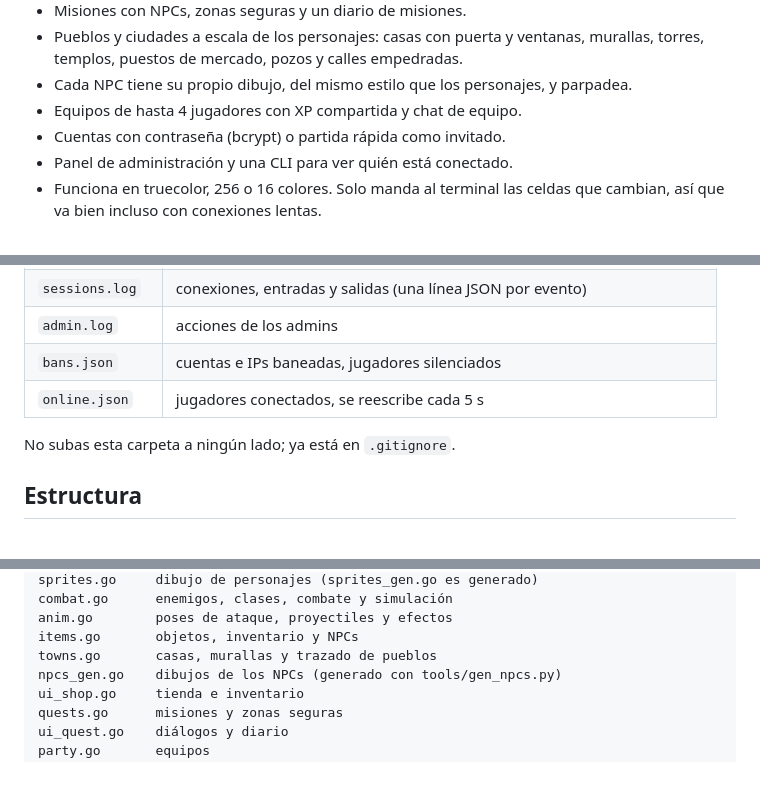
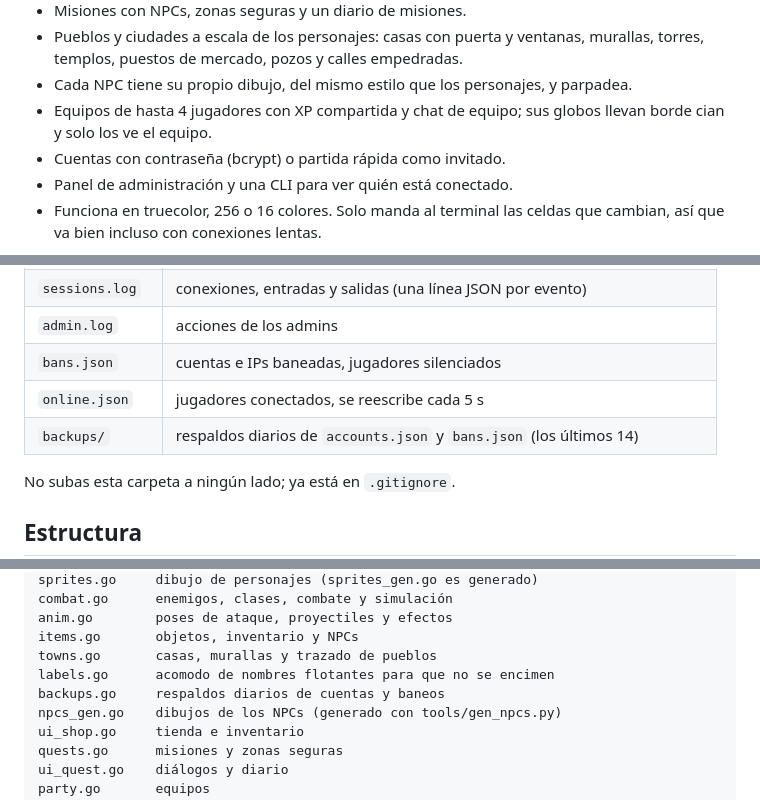
Before and after one commit to xoginger/LagoLunar, a Markdown page: README.md, 3 parts joined by grey strips. GitHub-like rendering; blank space fills up the shorter version.

```diff
--- a/README.md
+++ b/README.md
@@ -43,7 +43,8 @@ Más imágenes en [docs/img](docs/img), entre ellas el
 - Pueblos y ciudades a escala de los personajes: casas con puerta y ventanas,
   murallas, torres, templos, puestos de mercado, pozos y calles empedradas.
 - Cada NPC tiene su propio dibujo, del mismo estilo que los personajes, y parpadea.
-- Equipos de hasta 4 jugadores con XP compartida y chat de equipo.
+- Equipos de hasta 4 jugadores con XP compartida y chat de equipo; sus globos
+  llevan borde cian y solo los ve el equipo.
 - Cuentas con contraseña (bcrypt) o partida rápida como invitado.
 - Panel de administración y una CLI para ver quién está conectado.
 - Funciona en truecolor, 256 o 16 colores. Solo manda al terminal las celdas
@@ -172,6 +192,7 @@ Todo vive en `DATA_DIR`:
 | `admin.log` | acciones de los admins |
 | `bans.json` | cuentas e IPs baneadas, jugadores silenciados |
 | `online.json` | jugadores conectados, se reescribe cada 5 s |
+| `backups/` | respaldos diarios de `accounts.json` y `bans.json` (los últimos 14) |
 
 No subas esta carpeta a ningún lado; ya está en `.gitignore`.
 
@@ -189,6 +210,8 @@ combat.go      enemigos, clases, combate y simulación
 anim.go        poses de ataque, proyectiles y efectos
 items.go       objetos, inventario y NPCs
 towns.go       casas, murallas y trazado de pueblos
+labels.go      acomodo de nombres flotantes para que no se encimen
+backups.go     respaldos diarios de cuentas y baneos
 npcs_gen.go    dibujos de los NPCs (generado con tools/gen_npcs.py)
 ui_shop.go     tienda e inventario
 quests.go      misiones y zonas seguras
```
Also changed, not shown: other parts of README.md (+19 -0 lines), docs/img/capital.png, docs/img/pueblo.png, 10 other files.
